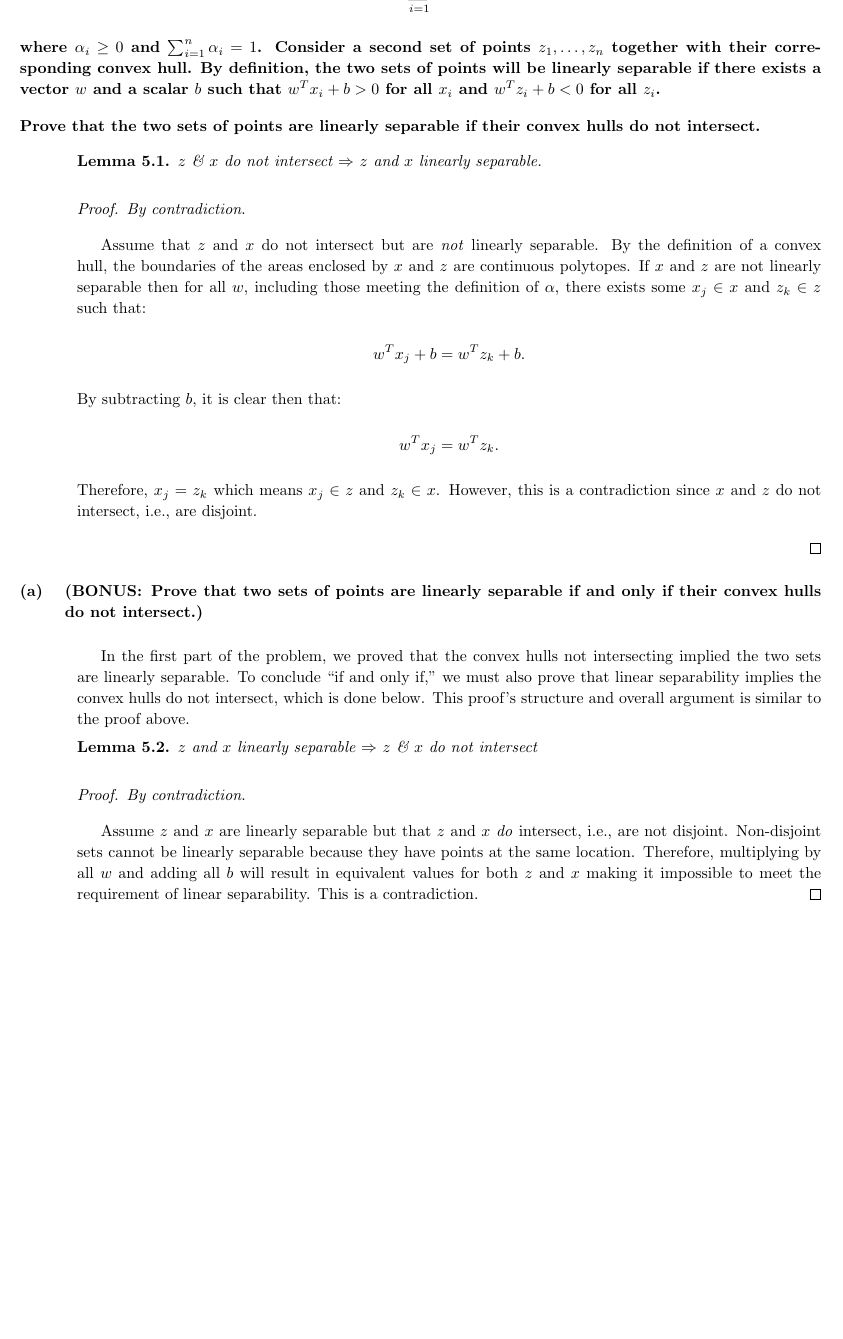
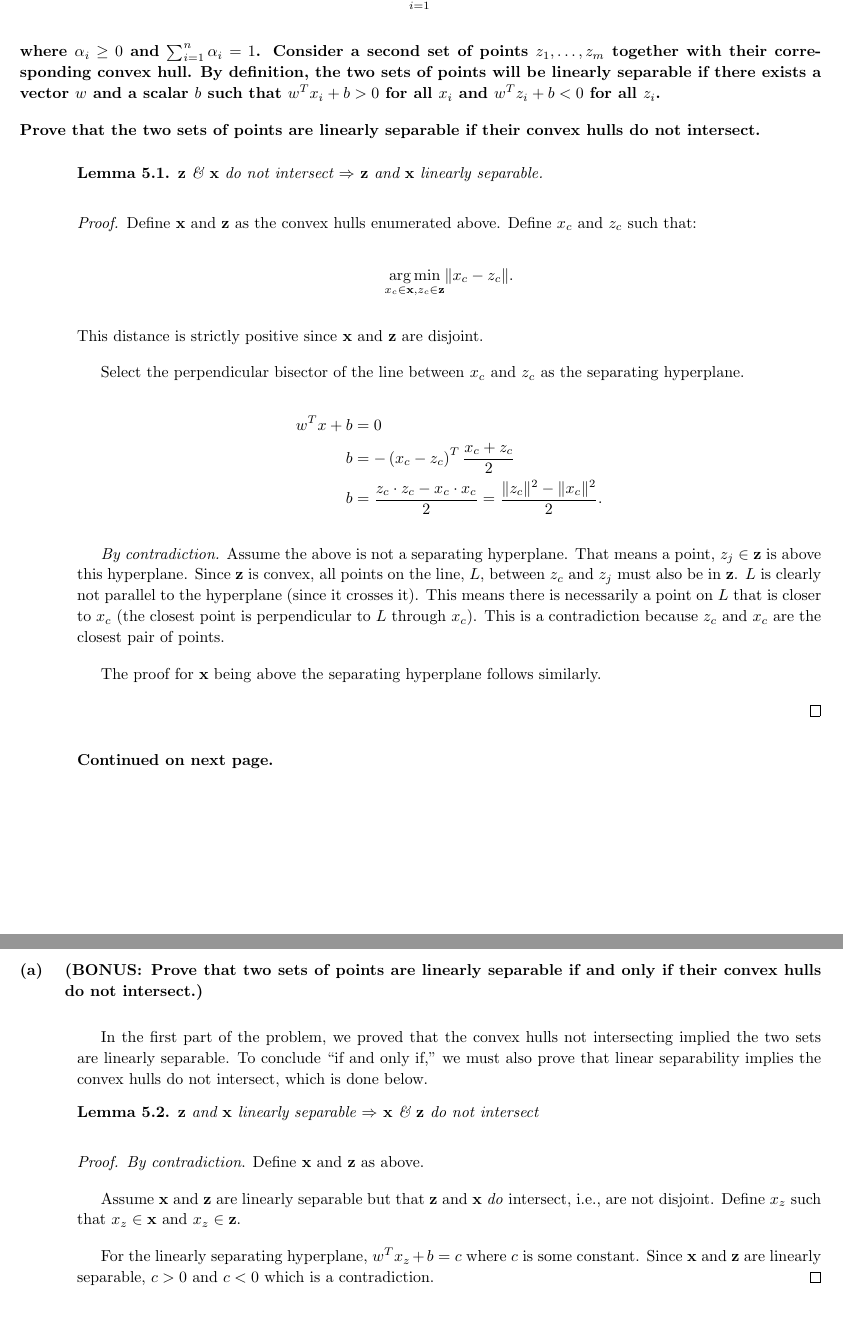
Before and after one commit to ZaydH/cis572, a LaTeX problem sheet (hw/hw03/hw03.tex, which reads hw/hw03/p05.tex): part of page 16 of 16 before the commit and two parts of pages 16 and 17 of 17 after it, the two joined at a grey line, cut so that both start at the same text, the shorter picture padded with empty space. Compiled offline with pdfLaTeX.

Commit message:
HW03: Completed rework of proof for problem 5.

```diff
--- a/hw/hw03/hw03.tex
+++ b/hw/hw03/hw03.tex
@@ -13,6 +13,8 @@
 \pgfplotsset{compat=newest}
 \usepgfplotslibrary{fillbetween}    % Allow for highlighting under a curve
 \usepackage{amsmath}                % Allows for piecewise functions using the ``cases'' construct
+\DeclareMathOperator*{\argmax}{arg\,max}
+\DeclareMathOperator*{\argmin}{arg\,min}
 \usepackage{siunitx}                % Allows for ``S'' alignment in table to align by decimal point
 
 \usepackage{multirow}
@@ -40,6 +42,7 @@
 \DeclarePairedDelimiter{\floor}{\lfloor}{\rfloor}
 \DeclarePairedDelimiter{\ceil}{\lceil}{\rceil}
 \DeclarePairedDelimiter{\abs}{\lvert}{\rvert}
+\DeclarePairedDelimiter{\norm}{\lVert}{\rVert}
 
 %---------------------------------------------------%
 %     Define Distances Used for Document Margins    %
--- a/hw/hw03/p05.tex
+++ b/hw/hw03/p05.tex
@@ -4,44 +4,56 @@ Given a set of data points $x_1,\ldots,x_n$, we can define the convex hull to be
 \[x = \sum_{i=1}^{n} \alpha_i x_i \]
 
 \noindent
-where $\alpha_{i} \geq 0$ and $\sum_{i=1}^{n} \alpha_i = 1$. Consider a second set of points $z_1,\ldots,z_n$ together with their corresponding convex hull. By definition, the two sets of points will be linearly separable if there exists a vector $w$ and a scalar $b$ such that $w^{T}x_i + b > 0$ for all $x_i$ and $w^{T}z_i + b < 0$ for all $z_i$.
+where $\alpha_{i} \geq 0$ and $\sum_{i=1}^{n} \alpha_i = 1$. Consider a second set of points $z_1,\ldots,z_m$ together with their corresponding convex hull. By definition, the two sets of points will be linearly separable if there exists a vector $w$ and a scalar $b$ such that $w^{T}x_i + b > 0$ for all $x_i$ and $w^{T}z_i + b < 0$ for all $z_i$.
 
 Prove that the two sets of points are linearly separable if their convex hulls do not intersect.
 \end{problem}
 
 \begin{lemma}
-  $z$ \& $x$ do not intersect $\Rightarrow$ $z$ and $x$ linearly separable.
+  $\mathbf{z}$ \& $\mathbf{x}$ do not intersect $\Rightarrow$ $\mathbf{z}$ and $\mathbf{x}$ linearly separable.
 \end{lemma}
 
 \begin{proof}
-  \textit{By contradiction}.
 
-  Assume that $z$ and $x$ do not intersect but are \textit{not} linearly separable.  By the definition of a convex hull, the boundaries of the areas enclosed by $x$ and $z$ are continuous polytopes.  If $x$ and $z$ are not linearly separable then for all $w$, including those meeting the definition of $\alpha$, there exists some $x_j \in x$ and $z_k \in z$ such that:
+  Define $\mathbf{x}$ and $\mathbf{z}$ as the convex hulls enumerated above. Define $x_c$ and $z_c$ such that:
 
-  \[w^{T}x_j + b = w^{T}z_k +b \text{.} \]
+  \[ \argmin_{x_c \in \mathbf{x}, z_c \in \mathbf{z}} \norm{x_c - z_c} \text{.} \]
 
-\noindent
-By subtracting $b$, it is clear then that:
+  \noindent
+  This distance is strictly positive since $\mathbf{x}$ and $\mathbf{z}$ are disjoint.
 
-\[w^{T}x_j  = w^{T}z_k \text{.} \]
+  Select the perpendicular bisector of the line between $x_c$ and $z_c$ as the separating hyperplane.  %The norm of the hyperplane is ${w = x_c - z_c}$.  Select $b$ such that the midpoint between $x_c$ and $z_c$ is along the separator.  Therefore:
 
-\noindent
-Therefore, $x_j = z_k$ which means $x_j\in z$ and $z_k \in x$.  However, this is a contradiction since $x$ and $z$ do not intersect, i.e.,~are disjoint.
+  \begin{aligncustom}
+    w^{T}x + b &= 0 \\
+    b &= -\left(x_c - z_c\right)^{T}\frac{x_c+z_c}{2}  \\
+    b &= \frac{z_c \cdot z_c - x_c\cdot x_c}{2} = \frac{\norm{z_c}^2 - \norm{x_c}^{2}}{2} \text{.}
+  \end{aligncustom}
+
+\textit{By contradiction.}  Assume the above is not a separating hyperplane.  That means a point, $z_j\in\mathbf{z}$ is above this hyperplane.  Since $\mathbf{z}$ is convex, all points on the line,~$L$, between $z_c$ and $z_j$ must also be in $\mathbf{z}$.  $L$~is clearly not parallel to the hyperplane (since it crosses it).  This means there is necessarily a point on $L$ that is closer to~$x_c$ (the closest point is perpendicular to $L$ through $x_c$).  This is a contradiction because~$z_c$ and~$x_c$ are the closest pair of points.
+
+The proof for $\mathbf{x}$ being above the separating hyperplane follows similarly.
 
 \end{proof}
 
+\noindent
+\textbf{Continued on next page.}
+
+\newpage
 \begin{subproblem}
   (BONUS\@: Prove that two sets of points are linearly separable if and only if their convex hulls do not intersect.)
 \end{subproblem}
 
-In the first part of the problem, we proved that the convex hulls not intersecting implied the two sets are linearly separable.  To conclude ``if and only if,'' we must also prove that linear separability implies the convex hulls do not intersect, which is done below.  This proof's structure and overall argument is similar to the proof above.
+In the first part of the problem, we proved that the convex hulls not intersecting implied the two sets are linearly separable.  To conclude ``if and only if,'' we must also prove that linear separability implies the convex hulls do not intersect, which is done below.
 
 \begin{lemma}
-  $z$ and $x$ linearly separable $\Rightarrow$ $z$ \& $x$ do not intersect
+  $\mathbf{z}$ and $\mathbf{x}$ linearly separable $\Rightarrow$ $\mathbf{x}$ \& $\mathbf{z}$ do not intersect
 \end{lemma}
 
 \begin{proof}
-  \textit{By contradiction}.
+  \textit{By contradiction}.  Define $\mathbf{x}$ and $\mathbf{z}$ as above.
 
-  Assume $z$ and $x$ are linearly separable but that $z$ and $x$ \textit{do} intersect, i.e.,~are not disjoint.  Non-disjoint sets cannot be linearly separable because they have points at the same location.  Therefore, multiplying by all $w$ and adding all $b$ will result in equivalent values for both $z$ and $x$ making it impossible to meet the requirement of linear separability. This is a contradiction.
+  Assume $\mathbf{x}$ and $\mathbf{z}$ are linearly separable but that $\mathbf{z}$ and $\mathbf{x}$ \textit{do} intersect, i.e.,~are not disjoint. Define $x_{z}$ such that $x_{z}\in\mathbf{x}$ and $x_z\in\mathbf{z}$.
+
+  For the linearly separating hyperplane, $w^{T}x_{z}+b = c$ where $c$ is some constant.  Since $\mathbf{x}$ and $\mathbf{z}$ are linearly separable, $c>0$ and $c<0$ which is a contradiction.
 \end{proof}
```
Also changed, not shown: hw/hw03/p03.tex (+1 -1 lines).
